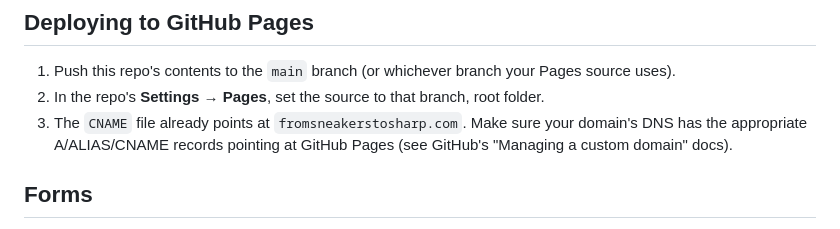
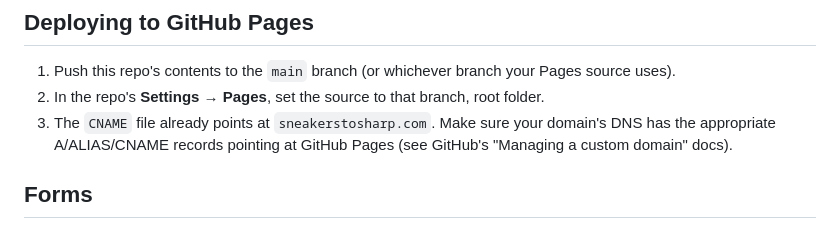
Before and after one commit to MIguelSoto209/website, a Markdown page: README.md, the part around the change. Rendered like a GitHub page.

Commit message:
Update CNAME domain from fromsneakerstosharp.com to sneakerstosharp.com

```diff
--- a/README.md
+++ b/README.md
@@ -41,7 +41,7 @@ without a network connection to Google Fonts.
    Pages source uses).
 2. In the repo's **Settings → Pages**, set the source to that branch, root
    folder.
-3. The `CNAME` file already points at `fromsneakerstosharp.com`. Make sure
+3. The `CNAME` file already points at `sneakerstosharp.com`. Make sure
    your domain's DNS has the appropriate A/ALIAS/CNAME records pointing at
    GitHub Pages (see GitHub's "Managing a custom domain" docs).
 
```
